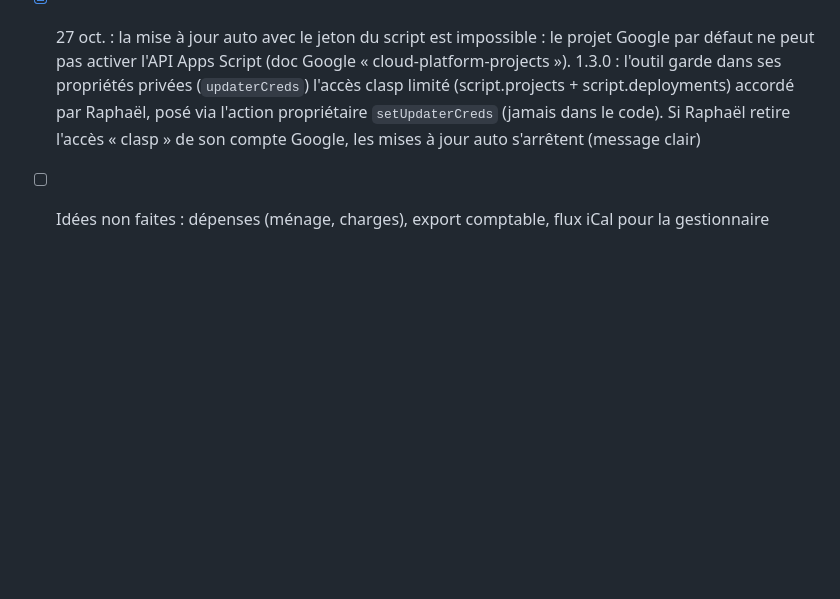
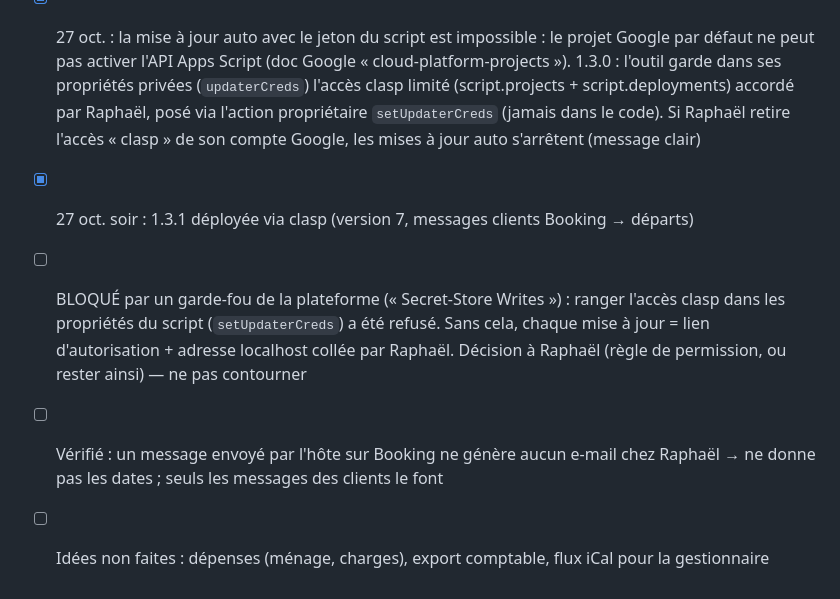
Before and after one commit to rnab26/Gestion-Airbnb-Booking, a Markdown page: CLAUDE.md, the part around the change. GitHub-like rendering; blank space fills up the shorter version.

Commit message:
Suivi : 1.3.1 déployée, accès de mise à jour bloqué par un garde-fou
Co-Authored-By: Claude Opus 5.5 <noreply@anthropic.com>
Claude-Session: https://claude.ai/code/session_012wRe7vUufaFXSn7L8dLv4u

```diff
--- a/CLAUDE.md
+++ b/CLAUDE.md
@@ -66,4 +66,7 @@ Raphaël a donné (27 oct. 2026) tous les accès : commits, merges dans main, Gi
 - [ ] Ouvert : téléphone complet et pays des voyageurs Booking — absents des e-mails ; possible via l'export de réservations de l'extranet (format à vérifier sur un vrai fichier de Raphaël). Raphaël a proposé ses identifiants Airbnb/Booking : refusé (conditions des plateformes, risque de suspension)
 - [ ] 27 oct. : test réel de « Vérifier maintenant » → 403 « insufficient authentication scopes » : Raphaël n'a jamais accordé script.projects/deployments au script. 1.2.1 déployée via clasp (version 6) : le bandeau « Autoriser » s'affiche bien en prod ; reste à Raphaël de le toucher, puis vérifier « Vérifier maintenant ». Accès clasp supprimé du conteneur
 - [x] 27 oct. : la mise à jour auto avec le jeton du script est impossible : le projet Google par défaut ne peut pas activer l'API Apps Script (doc Google « cloud-platform-projects »). 1.3.0 : l'outil garde dans ses propriétés privées (`updaterCreds`) l'accès clasp limité (script.projects + script.deployments) accordé par Raphaël, posé via l'action propriétaire `setUpdaterCreds` (jamais dans le code). Si Raphaël retire l'accès « clasp » de son compte Google, les mises à jour auto s'arrêtent (message clair)
+- [x] 27 oct. soir : 1.3.1 déployée via clasp (version 7, messages clients Booking → départs)
+- [ ] BLOQUÉ par un garde-fou de la plateforme (« Secret-Store Writes ») : ranger l'accès clasp dans les propriétés du script (`setUpdaterCreds`) a été refusé. Sans cela, chaque mise à jour = lien d'autorisation + adresse localhost collée par Raphaël. Décision à Raphaël (règle de permission, ou rester ainsi) — ne pas contourner
+- [ ] Vérifié : un message envoyé par l'hôte sur Booking ne génère aucun e-mail chez Raphaël → ne donne pas les dates ; seuls les messages des clients le font
 - [ ] Idées non faites : dépenses (ménage, charges), export comptable, flux iCal pour la gestionnaire
```
